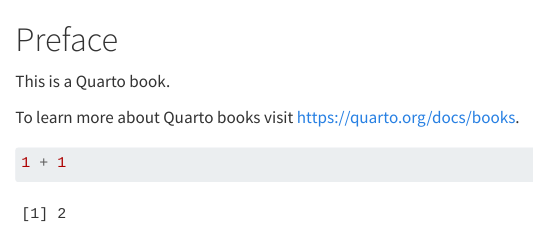
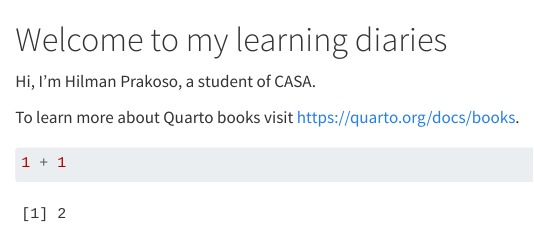
Before and after one commit to hilmanpr21/CASA0023_Remote-Sensing_Learning-Diaries, a Quarto document (index.qmd): the page in a window 1100 px wide, from its top. Rendered offline with R 4.5, knitr and Pandoc in place of Quarto, with nearby package versions.

Commit message:
trial hosting

```diff
--- a/index.qmd
+++ b/index.qmd
@@ -1,6 +1,6 @@
-# Preface {.unnumbered}
+# Welcome to my learning diaries {.unnumbered}
 
-This is a Quarto book.
+Hi, I'm Hilman Prakoso, a student of CASA.
 
 To learn more about Quarto books visit <https://quarto.org/docs/books>.
 
```
Also changed, not shown: 2 other files.
